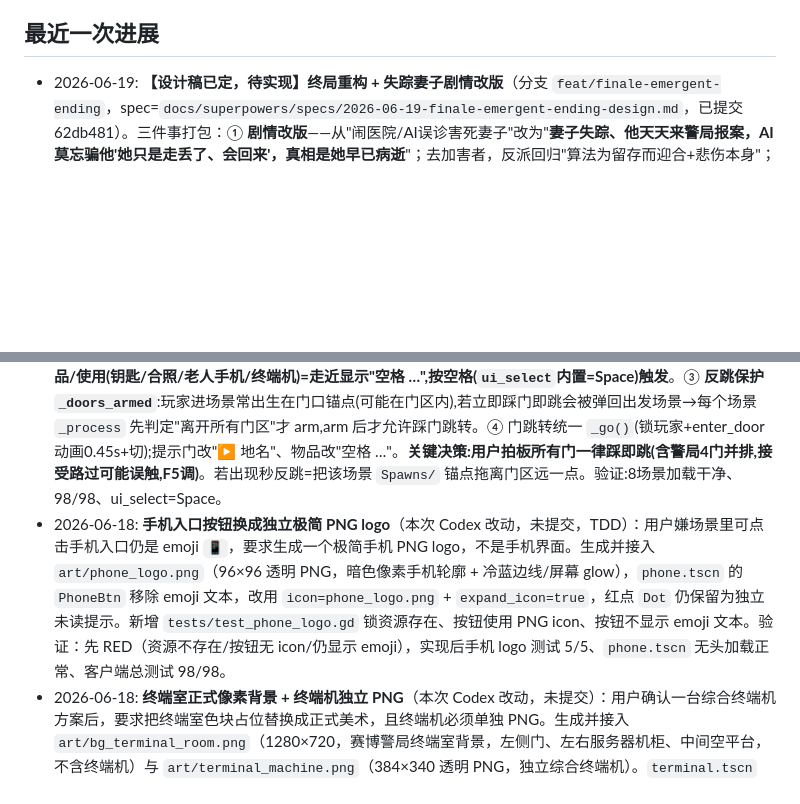
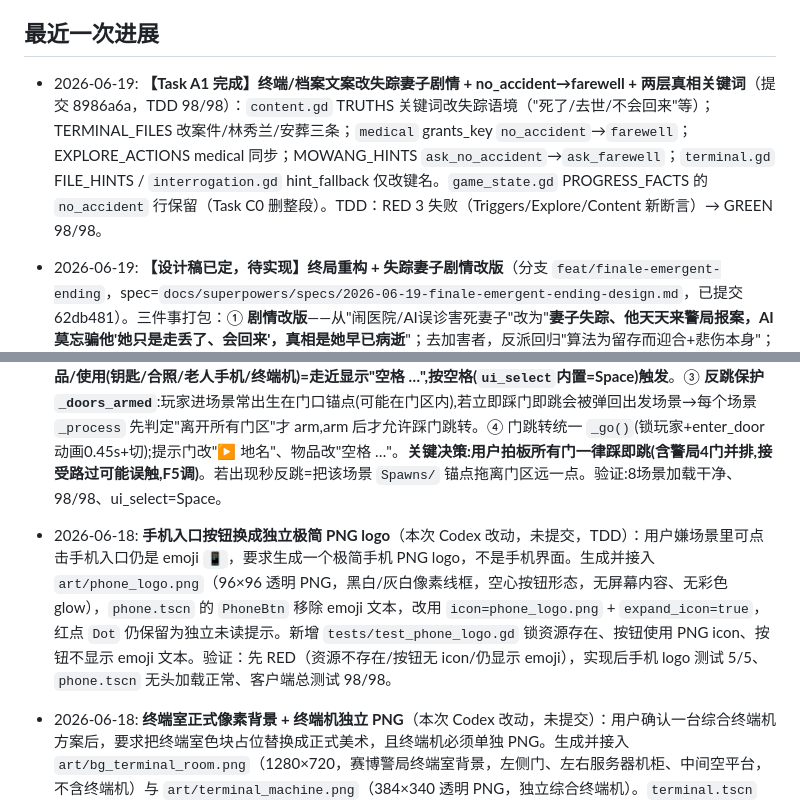
Before and after one commit to wjxdy/Distortion, a Markdown page: PROJECT_PROGRESS.md, 2 parts joined by grey strips. Drawn GitHub-style; blank space fills up the shorter version.

Commit message:
docs(progress): 记录 Task A1 完成 + 更新终局改版任务拆分列表

```diff
--- a/PROJECT_PROGRESS.md
+++ b/PROJECT_PROGRESS.md
@@ -33,10 +33,12 @@
 - 当前后端实现接入月之暗面 Kimi（`KIMI_API_KEY` / `KIMI_MODEL`），而设计文档早期写的是腾讯云大模型/SCF；这是需要后续确认或统一的差异。
 
 ## 最近一次进展
+- 2026-06-19: **【Task A1 完成】终端/档案文案改失踪妻子剧情 + no_accident→farewell + 两层真相关键词**（提交 8986a6a，TDD 98/98）：`content.gd` TRUTHS 关键词改失踪语境（"死了/去世/不会回来"等）；TERMINAL_FILES 改案件/林秀兰/安葬三条；`medical` grants_key `no_accident`→`farewell`；EXPLORE_ACTIONS medical 同步；MOWANG_HINTS `ask_no_accident`→`ask_farewell`；`terminal.gd` FILE_HINTS / `interrogation.gd` hint_fallback 仅改键名。`game_state.gd` PROGRESS_FACTS 的 `no_accident` 行保留（Task C0 删整段）。TDD：RED 3 失败（Triggers/Explore/Content 新断言）→ GREEN 98/98。
+
 - 2026-06-19: **【设计稿已定，待实现】终局重构 + 失踪妻子剧情改版**（分支 `feat/finale-emergent-ending`，spec=`docs/superpowers/specs/2026-06-19-finale-emergent-ending-design.md`，已提交 62db481）。三件事打包：① **剧情改版**——从"闹医院/AI误诊害死妻子"改为"**妻子失踪、他天天来警局报案，AI 莫忘骗他'她只是走丢了、会回来'，真相是她早已病逝**"；去加害者，反派回归"算法为留存而迎合+悲伤本身"；玩家=一次次接他报案的警察，今天主动留他谈一次。**全程复用现有场景，只改文案/content/提示词**，唯一新增结构=审讯室证据手牌面板节点。② **结局系统重构为"老头/裁判双调用"**——v1 想用单次调用让老头自己吐 `[[end]]`，**真 key 实测两版翻车**(收尾口气一来就误吐标签/证据全摆也说不动)，根因=同一次调用既演顽固老头又当公正裁判，两角色冲突；**改双调用**(老头纯演不判结局 + 独立 `DIRECTOR_PROMPT` 裁判判 `{end,kind,epilogue}`，AI 现写结局正文)，实测同样翻车的对话裁判 **5/5 判对**。③ **证据手牌**——4 张牌(合照/死亡证明/安葬记录/莫忘日志)，复用现有钥匙发放点；点牌挂 chip→"出示了才算数"(空口≠出示)→只把出示过的牌喂老头→亮哪张/瞒哪张驱动分叉。决策:`MIN_FINALE_TURNS=4`、presented 旁白替换 investigation_summary 整审讯生效、证据面板整审讯显示、黑暗结局留白暗示、删「起身离开」C 结局、修"老头话没说完就跳幻灯片"打断 bug。**延后第二阶段(本轮不做,spec §十三留接口)**:通话记录"几通打通了"恐怖反转(莫忘用亡妻声音接电话)+ 当场打电话诡异接通→专属结局 + AI 合成语音;通话记录本轮只做轻钩子(指向悲剧不揭谜底)。**邪教线确认不做**(保持干净内核)。**下一步=writing-plans 出实现计划**。
 - 2026-06-18: **回退"踩即跳"→门改回按 W(修反跳bug)，物品保留空格**（已提交 6f864c0）：**db48d47 的踩即跳被实测推翻**——用户报"一直按着 W 进新场景,又踩到返回门→被弹回去"(反跳)。`_doors_armed` 保护在锚点不在门区时第一帧就放行,玩家按着 W 走过去就踩返回门跳回。**根因**:踩即跳是轮询/碰撞触发,无法区分"刚按住进来的键"。**回退方案**:门改回 `_input` 的 `event.is_action_pressed("move_up")`(按下事件)——按下事件不会因"进新场景时还按着键"重复触发,根治反跳;配合 `player.gd` 进场景 `clear_movement_input()` 清残留按键双保险。删各场景 `_doors_armed/_check_doors/_on_any_door`,`_process` 恢复只 `_update_prompt`。**物品/终端机保留空格不回退**:钥匙/合照/老人手机/终端机走近按空格(`ui_select`=Space)触发,与门(W)区分;`_input` 里 move_up 管门、ui_select 管物品。提示门"↑ 进入/返回 X"、物品"空格 …"。**用户接受"按 W 进门"(权衡掉踩即跳的反跳)**。验证:7场景加载干净、98/98、无 armed 残留。
 - ~~2026-06-18: **交互范式重构：门踩到即跳 + 物品/终端机改空格**（db48d47，已被 6f864c0 回退门部分，仅物品空格保留）~~：用户嫌进门要"走到门口停下再按 W"(按住 move_up 是 pressed 非 down,走过去不触发)很生硬。统一改：① **门=脚底碰撞体踩到门区即 change_scene,无需按键**(world 警局/小区、police 4门、archive/community/home_corridor/oldman_home/terminal 出入口;老人家门仍需 home_key 踩到才跳)。② **物品/使用(钥匙/合照/老人手机/终端机)=走近显示"空格 …",按空格(`ui_select`内置=Space)触发**。③ **反跳保护 `_doors_armed`**:玩家进场景常出生在门口锚点(可能在门区内),若立即踩门即跳会被弹回出发场景→每个场景 `_process` 先判定"离开所有门区"才 arm,arm 后才允许踩门跳转。④ 门跳转统一 `_go()`(锁玩家+enter_door动画0.45s+切);提示门改"▶ 地名"、物品改"空格 …"。**关键决策:用户拍板所有门一律踩即跳(含警局4门并排,接受路过可能误触,F5调)**。若出现秒反跳=把该场景 `Spawns/` 锚点拖离门区远一点。验证:8场景加载干净、98/98、ui_select=Space。
-- 2026-06-18: **手机入口按钮换成独立极简 PNG logo**（本次 Codex 改动，未提交，TDD）：用户嫌场景里可点击手机入口仍是 emoji `📱`，要求生成一个极简手机 PNG logo，不是手机界面。生成并接入 `art/phone_logo.png`（96×96 透明 PNG，暗色像素手机轮廓 + 冷蓝边线/屏幕 glow），`phone.tscn` 的 `PhoneBtn` 移除 emoji 文本，改用 `icon=phone_logo.png` + `expand_icon=true`，红点 `Dot` 仍保留为独立未读提示。新增 `tests/test_phone_logo.gd` 锁资源存在、按钮使用 PNG icon、按钮不显示 emoji 文本。验证：先 RED（资源不存在/按钮无 icon/仍显示 emoji），实现后手机 logo 测试 5/5、`phone.tscn` 无头加载正常、客户端总测试 98/98。
+- 2026-06-18: **手机入口按钮换成独立极简 PNG logo**（本次 Codex 改动，未提交，TDD）：用户嫌场景里可点击手机入口仍是 emoji `📱`，要求生成一个极简手机 PNG logo，不是手机界面。生成并接入 `art/phone_logo.png`（96×96 透明 PNG，黑白/灰白像素线框，空心按钮形态，无屏幕内容、无彩色 glow），`phone.tscn` 的 `PhoneBtn` 移除 emoji 文本，改用 `icon=phone_logo.png` + `expand_icon=true`，红点 `Dot` 仍保留为独立未读提示。新增 `tests/test_phone_logo.gd` 锁资源存在、按钮使用 PNG icon、按钮不显示 emoji 文本。验证：先 RED（资源不存在/按钮无 icon/仍显示 emoji），实现后手机 logo 测试 5/5、`phone.tscn` 无头加载正常、客户端总测试 98/98。
 - 2026-06-18: **终端室正式像素背景 + 终端机独立 PNG**（本次 Codex 改动，未提交）：用户确认一台综合终端机方案后，要求把终端室色块占位替换成正式美术，且终端机必须单独 PNG。生成并接入 `art/bg_terminal_room.png`（1280×720，赛博警局终端室背景，左侧门、左右服务器机柜、中间空平台，不含终端机）与 `art/terminal_machine.png`（384×340 透明 PNG，独立综合终端机）。`terminal.tscn` 删除原色块房间/终端占位，改为 `Bg` Sprite2D + `TerminalMachine` Sprite2D；`TerminalArea`/`ExitArea`/`Player`/`TerminalUI` 交互逻辑保留。`tests/test_terminal_room.gd` 加断言：背景和终端机必须都是独立 Sprite2D。验证：Godot 已导入两张 PNG，终端室测试 8/8、`terminal.tscn` 无头加载正常、客户端总测试 98/98。
 - 2026-06-18: **终端室从“进门即菜单”改为可走房间 + 一台综合终端机**（本次 Codex 改动，未提交，TDD）：用户觉得进终端室直接弹查询菜单不够游戏化，定案为一台综合终端机。`terminal.tscn` 重构为可走场景：有 `Player`、`Walls`、`ExitArea`、`TerminalArea`、房间色块背景/终端机/门/提示；原案卷查询界面整体包进默认隐藏的 `TerminalUI`。玩家进终端室后可移动，站到终端机前按 `W/↑` 打开 `TerminalUI`，查询案件/户籍/死亡记录/医疗事故/接入老人手机逻辑沿用；点“关闭终端”回到房间，门口按 `W/↑` 返回警局走廊。`terminal.gd` 加交互区检测、UI 开关、玩家锁定、警局环境音，并更新节点路径。新增 `tests/test_terminal_room.gd` 锁结构。验证：先 RED（缺 Player/TerminalArea/ExitArea/TerminalUI），实现后终端室测试 6/6、`terminal.tscn` 无头加载正常、客户端总测试 98/98。
 - 2026-06-18: **修开场→主世界过渡"闪白一下"**（已提交 4b45288）：用户报序幕黑屏淡出→切主世界黑屏淡入,中间闪一下亮。系统化调试:两端 overlay(opening FadeOverlay / world IntroFade)都全屏纯黑无问题;实证 `default_clear_color=(0.3,0.3,0.3)` 中灰——`change_scene` 过渡帧(旧场景已卸载、新场景 IntroFade 未渲染)露出引擎默认灰底,在全黑过渡里即"闪白"。修复:`project.godot` 加 `rendering/environment/defaults/default_clear_color=Color(0,0,0,1)`,过渡帧露底也是黑。正常游戏背景铺满、clear color 看不见,零影响。验证:设置生效、opening/world 加载干净、98/98。
```
Also changed, not shown: PROJECT_TODO.md (+8 -1 lines).
